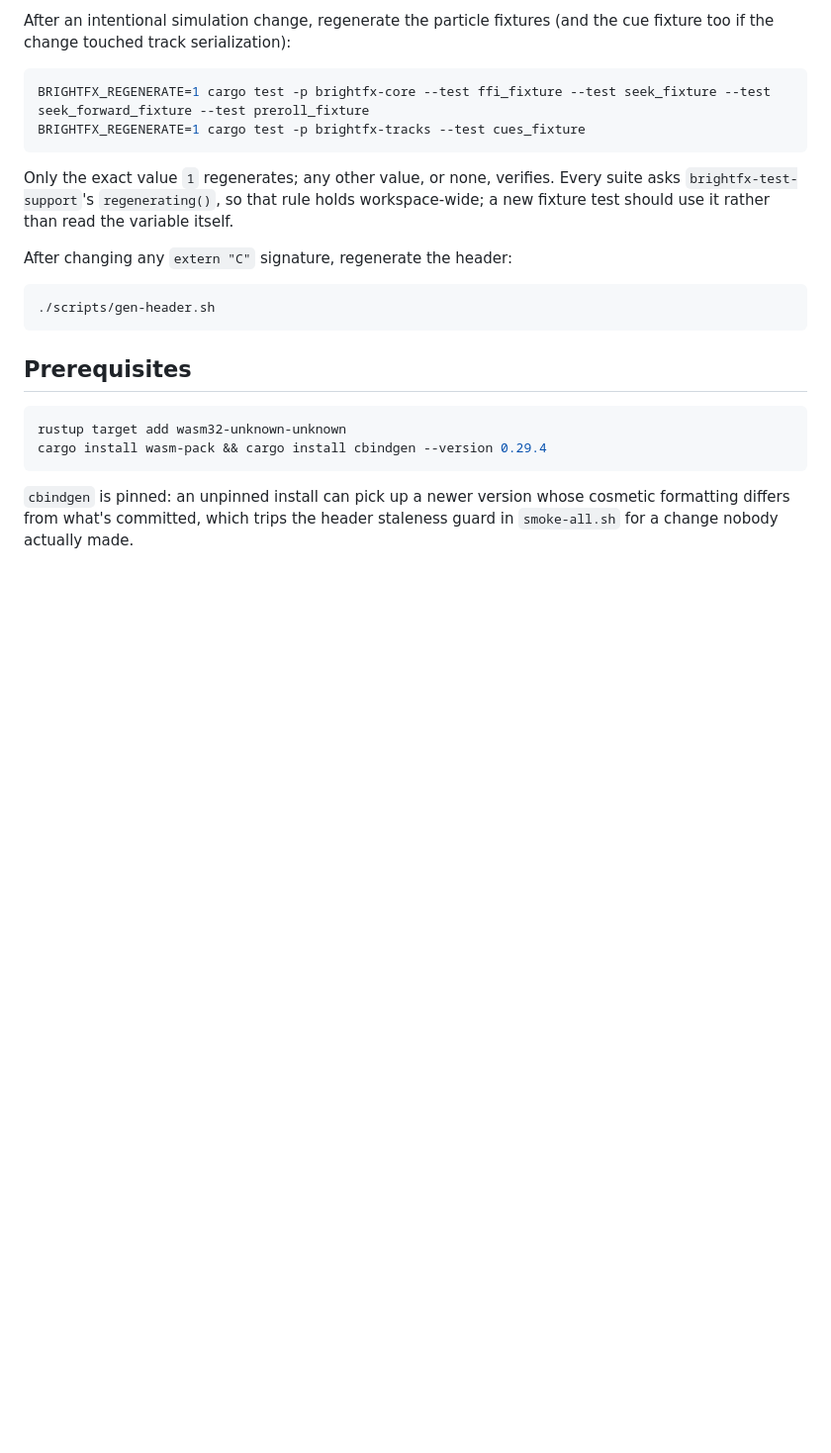
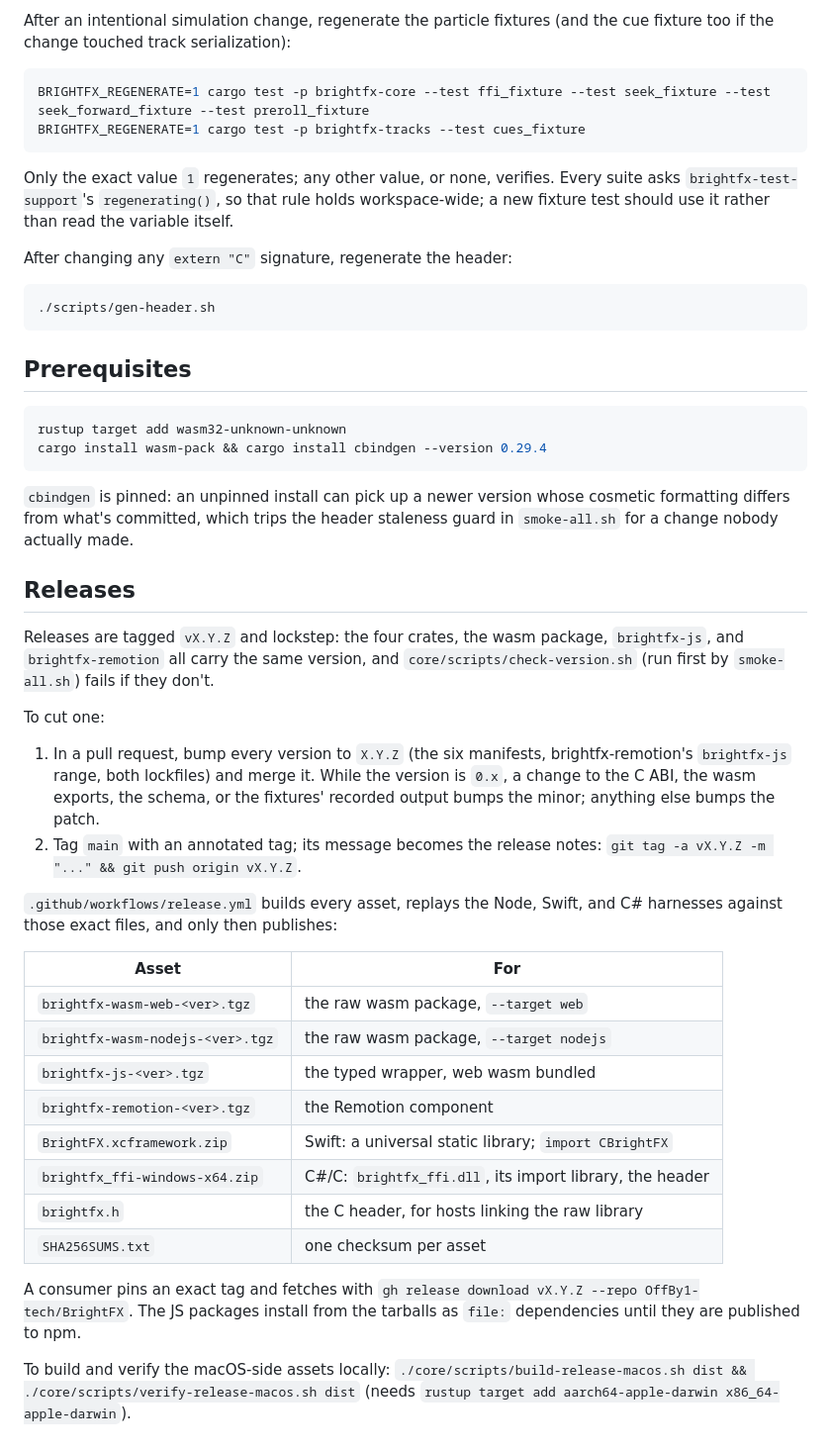
Before and after one commit to OffBy1-tech/BrightFX, a Markdown page: core/README.md, the part around the change. Shown at 99% size. Drawn GitHub-style; blank space fills up the shorter version.

Commit message:
docs: how releases are versioned, cut, and consumed
Co-Authored-By: Claude Opus 5.5 <noreply@anthropic.com>

```diff
--- a/core/README.md
+++ b/core/README.md
@@ -182,3 +182,43 @@ cargo install wasm-pack && cargo install cbindgen --version 0.29.4
 `cbindgen` is pinned: an unpinned install can pick up a newer version whose
 cosmetic formatting differs from what's committed, which trips the header
 staleness guard in `smoke-all.sh` for a change nobody actually made.
+
+## Releases
+
+Releases are tagged `vX.Y.Z` and lockstep: the four crates, the wasm
+package, `brightfx-js`, and `brightfx-remotion` all carry the same version,
+and `core/scripts/check-version.sh` (run first by `smoke-all.sh`) fails if
+they don't.
+
+To cut one:
+
+1. In a pull request, bump every version to `X.Y.Z` (the six manifests,
+   brightfx-remotion's `brightfx-js` range, both lockfiles) and merge it.
+   While the version is `0.x`, a change to the C ABI, the wasm exports, the
+   schema, or the fixtures' recorded output bumps the minor; anything else
+   bumps the patch.
+2. Tag `main` with an annotated tag; its message becomes the release notes:
+   `git tag -a vX.Y.Z -m "..." && git push origin vX.Y.Z`.
+
+`.github/workflows/release.yml` builds every asset, replays the Node, Swift,
+and C# harnesses against those exact files, and only then publishes:
+
+| Asset | For |
+| --- | --- |
+| `brightfx-wasm-web-<ver>.tgz` | the raw wasm package, `--target web` |
+| `brightfx-wasm-nodejs-<ver>.tgz` | the raw wasm package, `--target nodejs` |
+| `brightfx-js-<ver>.tgz` | the typed wrapper, web wasm bundled |
+| `brightfx-remotion-<ver>.tgz` | the Remotion component |
+| `BrightFX.xcframework.zip` | Swift: a universal static library; `import CBrightFX` |
+| `brightfx_ffi-windows-x64.zip` | C#/C: `brightfx_ffi.dll`, its import library, the header |
+| `brightfx.h` | the C header, for hosts linking the raw library |
+| `SHA256SUMS.txt` | one checksum per asset |
+
+A consumer pins an exact tag and fetches with
+`gh release download vX.Y.Z --repo OffBy1-tech/BrightFX`. The JS packages
+install from the tarballs as `file:` dependencies until they are published
+to npm.
+
+To build and verify the macOS-side assets locally:
+`./core/scripts/build-release-macos.sh dist && ./core/scripts/verify-release-macos.sh dist`
+(needs `rustup target add aarch64-apple-darwin x86_64-apple-darwin`).
```
Also changed, not shown: README.md (+3 -0 lines).
